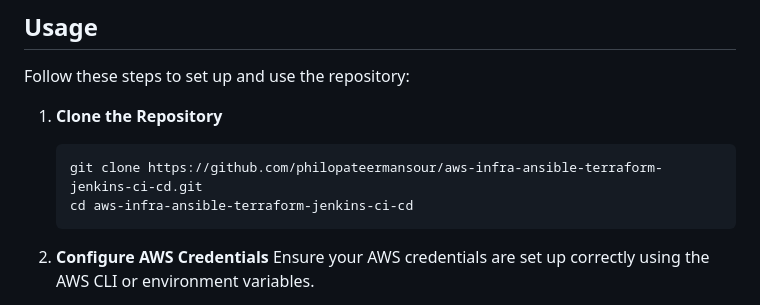
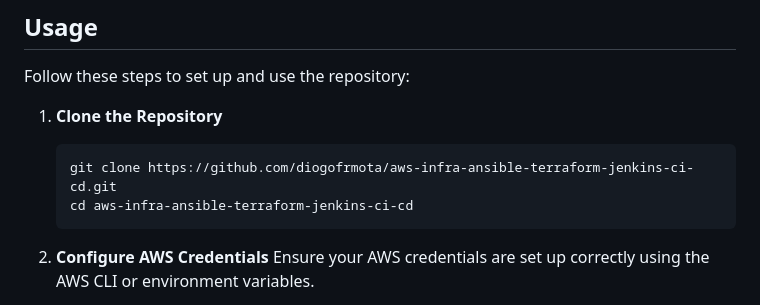
Before and after one commit to diogofrmota/aws-ci-cd-terraform-ansible, a Markdown page: README.MD, the part around the change. Drawn GitHub-style.

Commit message:
update readme
Updated the repository URL in the README file.

````diff
--- a/README.MD
+++ b/README.MD
@@ -40,7 +40,7 @@ Follow these steps to set up and use the repository:
 1. **Clone the Repository**
 
    ```bash
-   git clone https://github.com/philopateermansour/aws-infra-ansible-terraform-jenkins-ci-cd.git
+   git clone https://github.com/diogofrmota/aws-infra-ansible-terraform-jenkins-ci-cd.git
    cd aws-infra-ansible-terraform-jenkins-ci-cd
    ```
 
````
